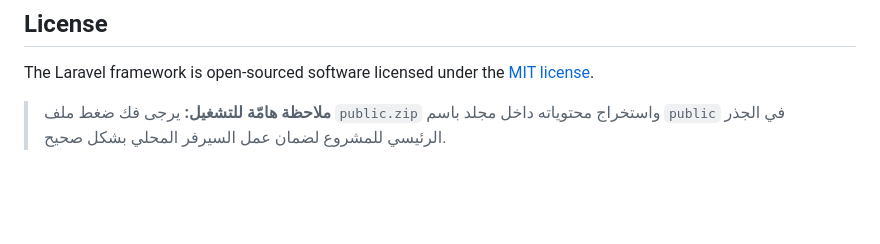
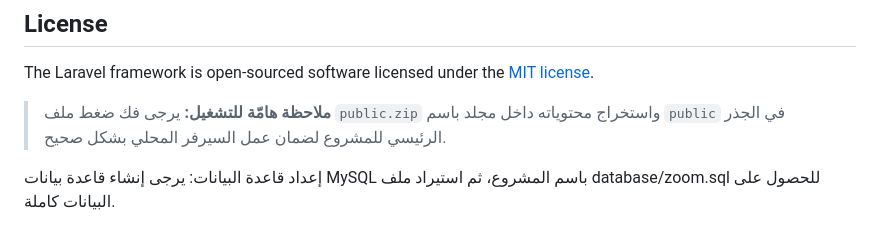
Before and after one commit to nebrahim463-alt/zoom, a Markdown page: README.md, the part around the change. Drawn GitHub-style; blank space fills up the shorter version.

```diff
--- a/README.md
+++ b/README.md
@@ -62,3 +62,7 @@ The Laravel framework is open-sourced software licensed under the [MIT license](
 
 > **ملاحظة هامّة للتشغيل:**
 > يرجى فك ضغط ملف `public.zip` واستخراج محتوياته داخل مجلد باسم `public` في الجذر الرئيسي للمشروع لضمان عمل السيرفر المحلي بشكل صحيح.
+
+
+إعداد قاعدة البيانات:
+يرجى إنشاء قاعدة بيانات MySQL باسم المشروع، ثم استيراد ملف database/zoom.sql للحصول على البيانات كاملة.
```
